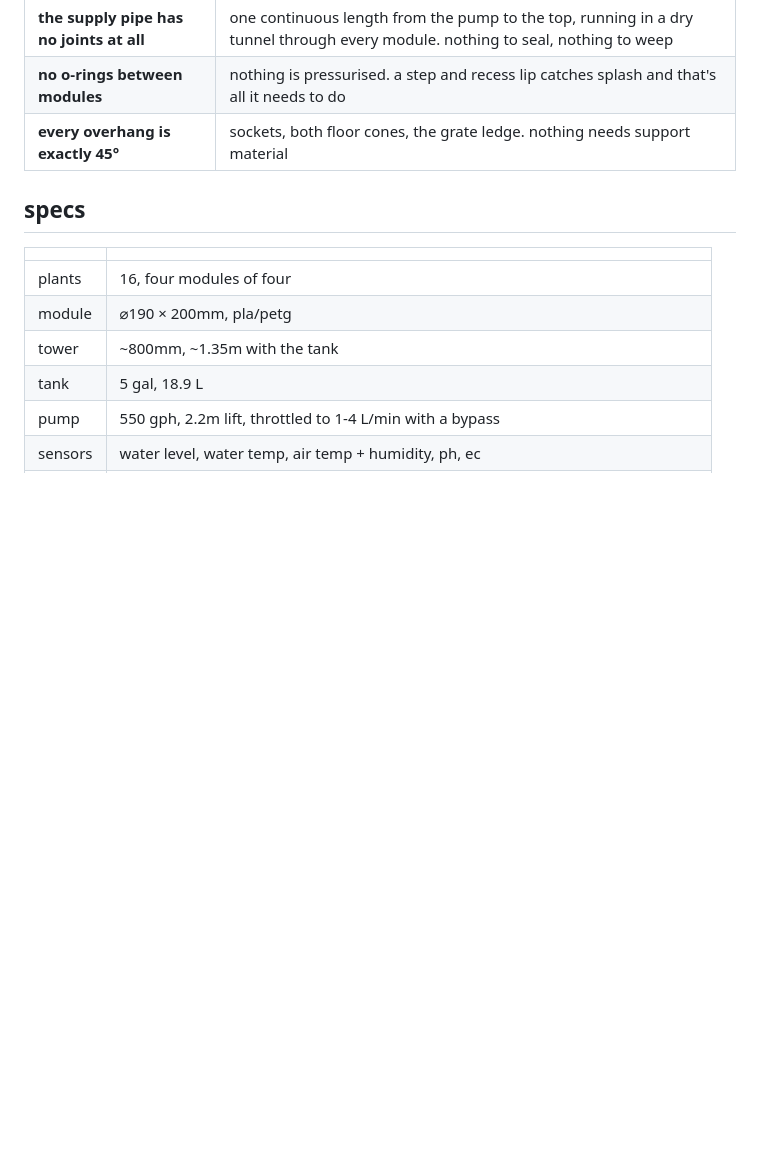
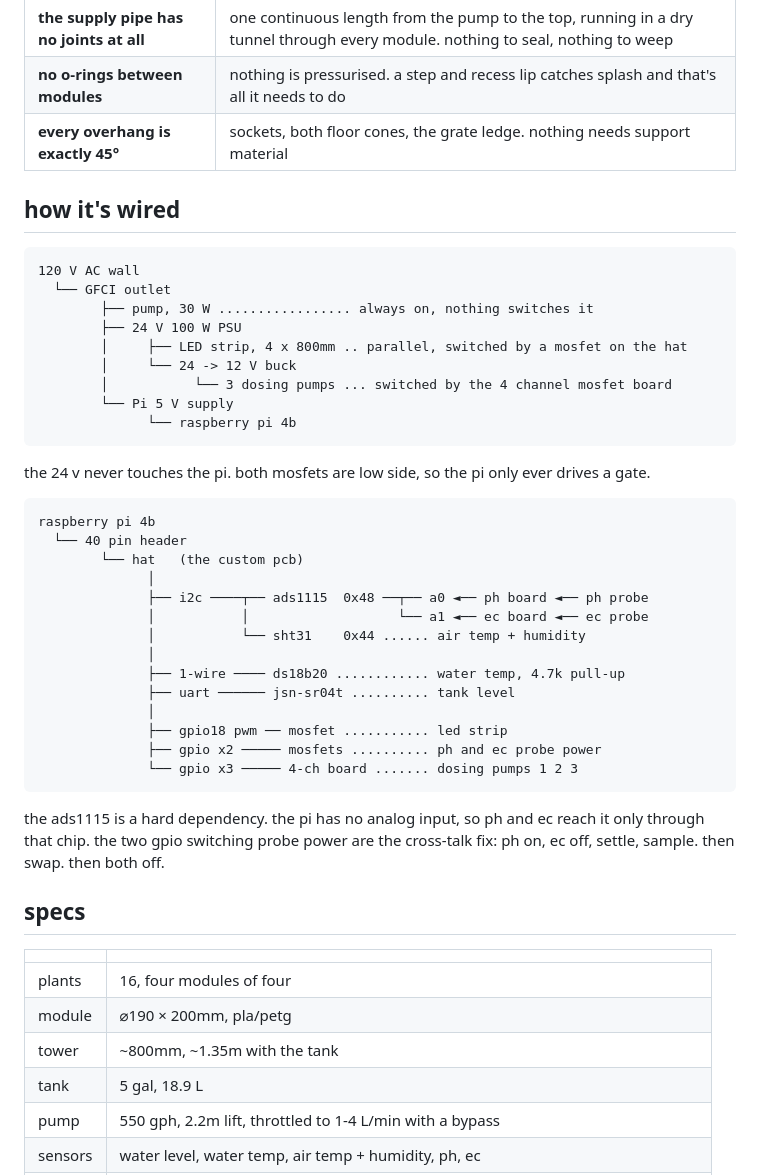
Before and after one commit to DagaVedant/Hydroponic-Garden, a Markdown page: README.md, the part around the change. Drawn GitHub-style; blank space fills up the shorter version.

Commit message:
adding the wiring diagram to the readme

````diff
--- a/README.md
+++ b/README.md
@@ -41,6 +41,43 @@ the pump only does one job: get water to the top. after that it's all shape.
 | **no o-rings between modules** | nothing is pressurised. a step and recess lip catches splash and that's all it needs to do |
 | **every overhang is exactly 45°** | sockets, both floor cones, the grate ledge. nothing needs support material |
 
+## how it's wired
+
+```
+120 V AC wall
+  └── GFCI outlet
+        ├── pump, 30 W ................. always on, nothing switches it
+        ├── 24 V 100 W PSU
+        │     ├── LED strip, 4 x 800mm .. parallel, switched by a mosfet on the hat
+        │     └── 24 -> 12 V buck
+        │           └── 3 dosing pumps ... switched by the 4 channel mosfet board
+        └── Pi 5 V supply
+              └── raspberry pi 4b
+```
+
+the 24 v never touches the pi. both mosfets are low side, so the pi only ever drives a gate.
+
+```
+raspberry pi 4b
+  └── 40 pin header
+        └── hat   (the custom pcb)
+              │
+              ├── i2c ────┬── ads1115  0x48 ──┬── a0 ◄── ph board ◄── ph probe
+              │           │                   └── a1 ◄── ec board ◄── ec probe
+              │           └── sht31    0x44 ...... air temp + humidity
+              │
+              ├── 1-wire ──── ds18b20 ............ water temp, 4.7k pull-up
+              ├── uart ────── jsn-sr04t .......... tank level
+              │
+              ├── gpio18 pwm ── mosfet ........... led strip
+              ├── gpio x2 ───── mosfets .......... ph and ec probe power
+              └── gpio x3 ───── 4-ch board ....... dosing pumps 1 2 3
+```
+
+the ads1115 is a hard dependency. the pi has no analog input, so ph and ec reach it only through that
+chip. the two gpio switching probe power are the cross-talk fix: ph on, ec off, settle, sample. then
+swap. then both off.
+
 ## specs
 
 | | |
````
